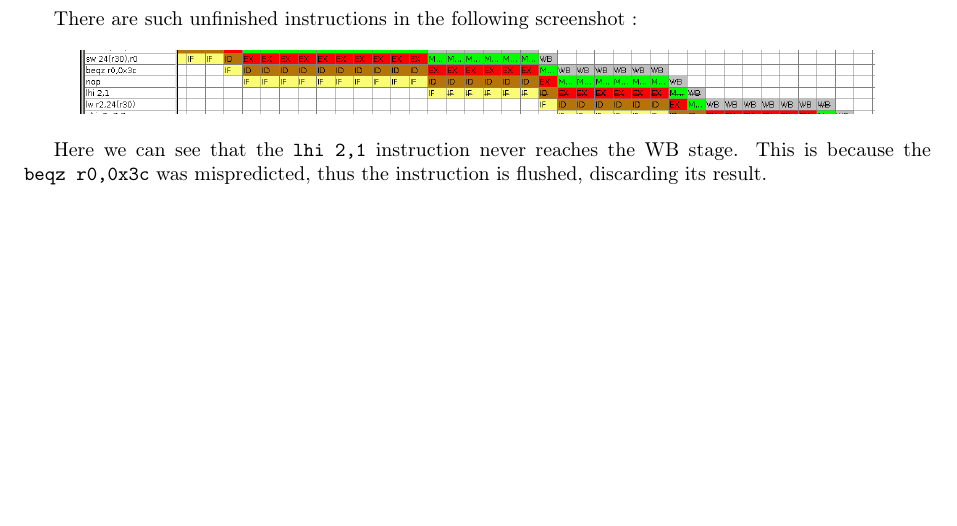
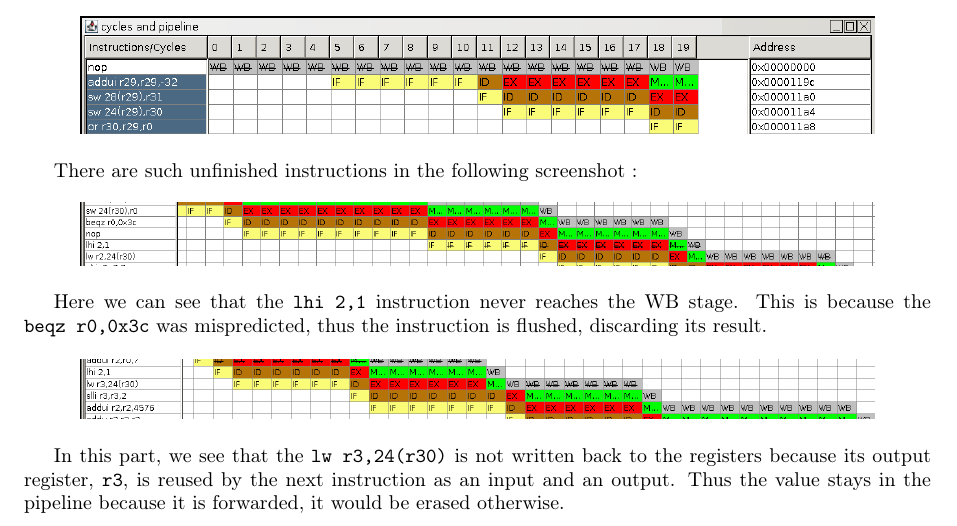
Before and after one commit to friendshipismagic/friendly-computing-machine, a LaTeX document (proj2/rapport/rapport.tex): part of page 2 of 2, cut so that both start at the same text, the shorter picture padded with empty space. Compiled offline with pdfLaTeX.

Commit message:
Added the explanation for the flush no WB

```diff
--- a/proj2/rapport/rapport.tex
+++ b/proj2/rapport/rapport.tex
@@ -95,5 +95,13 @@ There are such unfinished instructions in the following screenshot :
 Here we can see that the \texttt{lhi 2,1} instruction never reaches the WB stage. This is because the
 \texttt{beqz~r0,0x3c} was mispredicted, thus the instruction is flushed, discarding its result.
 
+\begin{center}
+	\includegraphics[width=\textwidth-2cm]{images/pipeline_no_writeback_after_forwarding.png}
+\end{center}
+
+In this part, we see that the \texttt{lw~r3,24(r30)} is not written back to the registers because its output
+register, \texttt{r3}, is reused by the next instruction as an input and an output. Thus the value stays in
+the pipeline because it is forwarded, it would be erased otherwise.
+\mbox{}\\
 
 \end{document}
```
Also changed, not shown: proj2/rapport/images/pipeline_no_writeback_after_forwarding.png.
